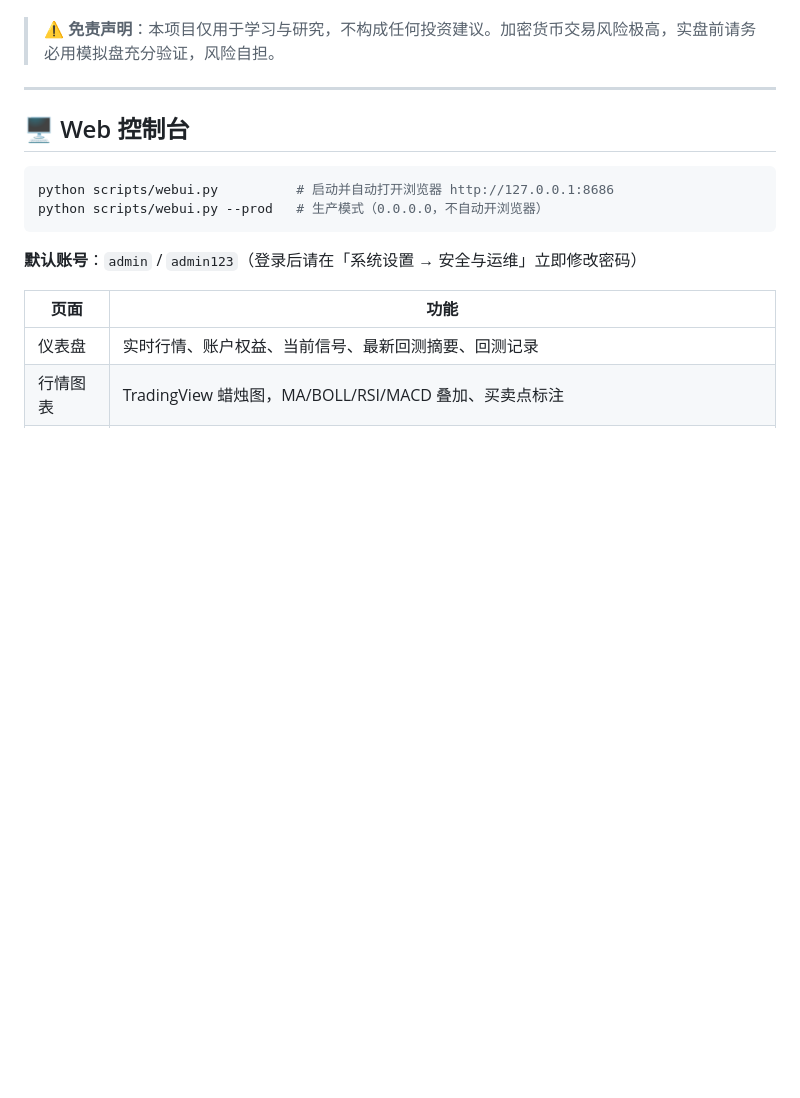
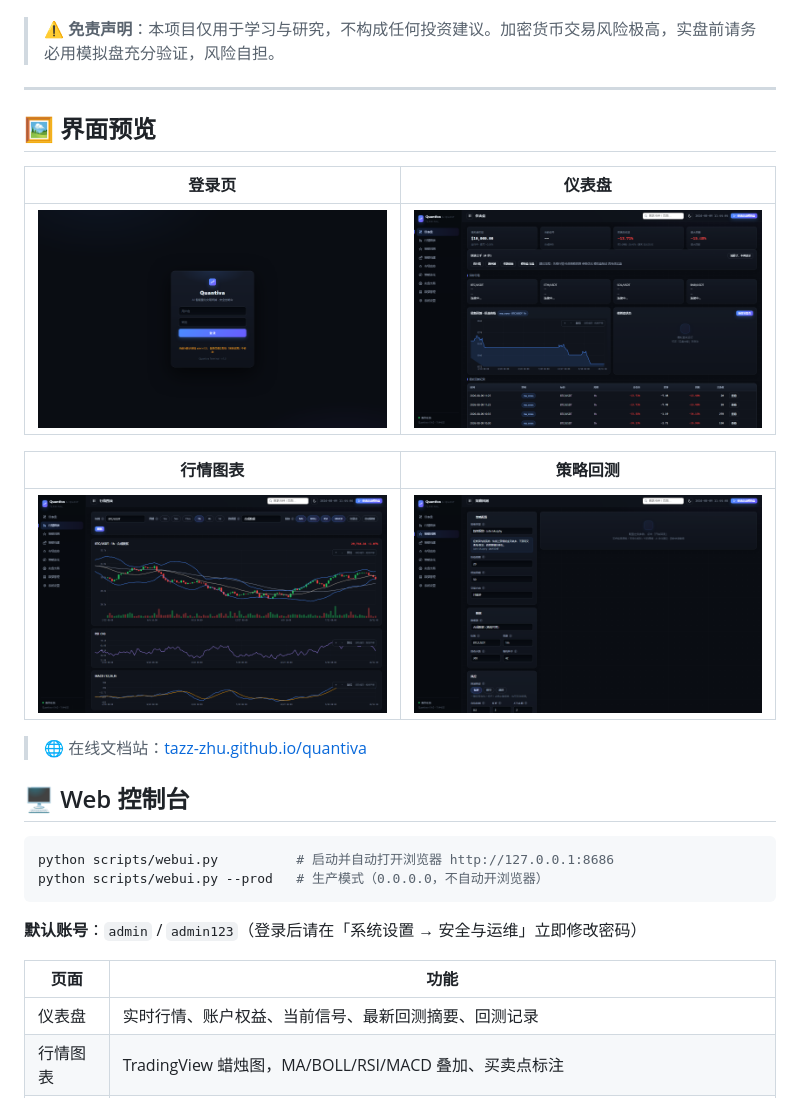
Before and after one commit to Tazz-zhu/quantiva, a Markdown page: README.md, the part around the change. GitHub-like rendering; pictures changed too: docs/screenshots/ui_backtest.png (added), docs/screenshots/ui_chart.png (added), docs/screenshots/ui_dashboard.png (added); blank space fills up the shorter version.

```diff
--- a/README.md
+++ b/README.md
@@ -14,6 +14,18 @@
 > ⚠️ **免责声明**：本项目仅用于学习与研究，不构成任何投资建议。加密货币交易风险极高，实盘前请务必用模拟盘充分验证，风险自担。
 
 ---
+
+## 🖼 界面预览
+
+登录页 | 仪表盘
+--- | ---
+![登录页](docs/screenshots/ui_login.png) | ![仪表盘](docs/screenshots/ui_dashboard.png)
+
+行情图表 | 策略回测
+--- | ---
+![行情图表](docs/screenshots/ui_chart.png) | ![策略回测](docs/screenshots/ui_backtest.png)
+
+> 🌐 在线文档站：[tazz-zhu.github.io/quantiva](https://tazz-zhu.github.io/quantiva)
 
 ## 🖥️ Web 控制台
 
```
Also changed, not shown: docs/index.md (added, +55 -0 lines), 1 other file.
